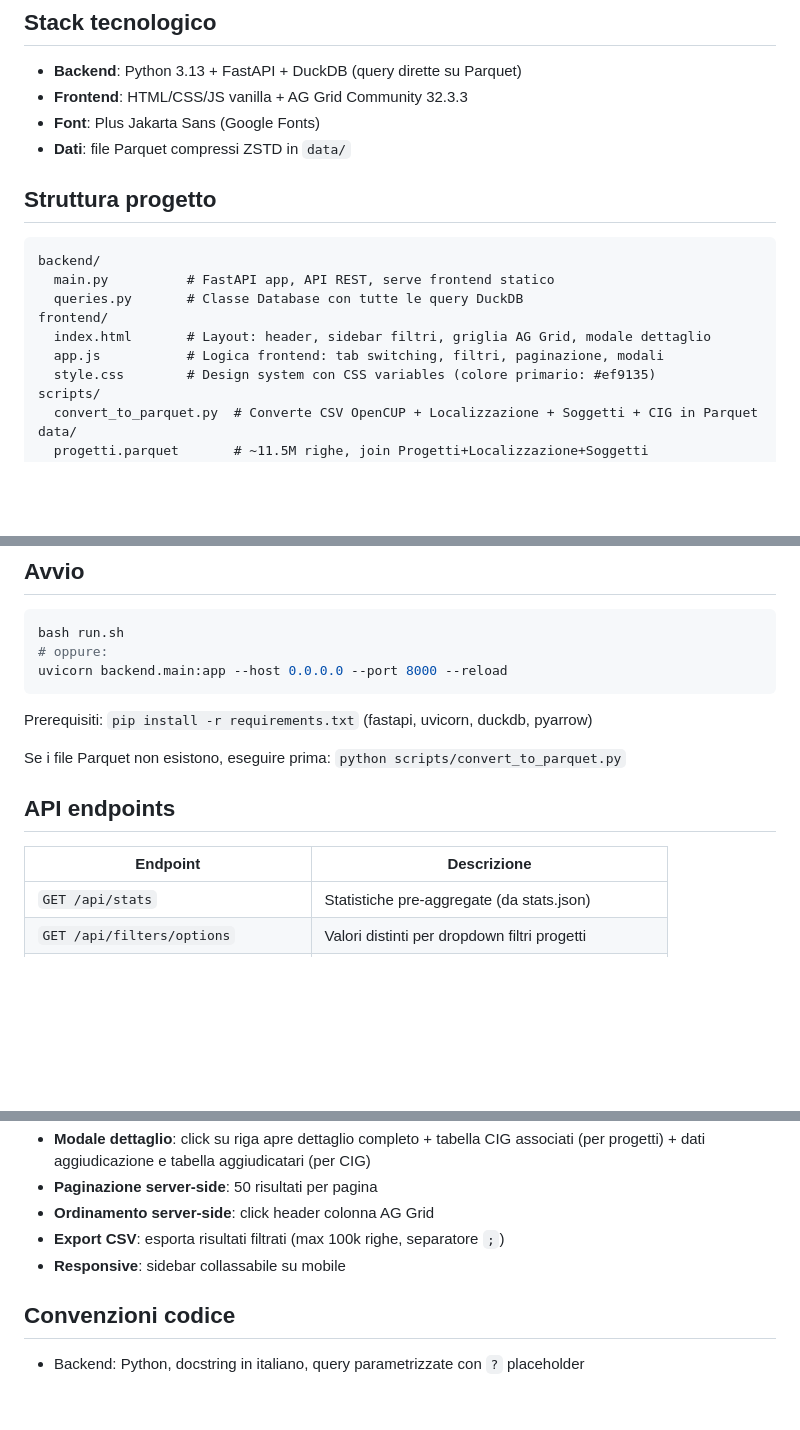
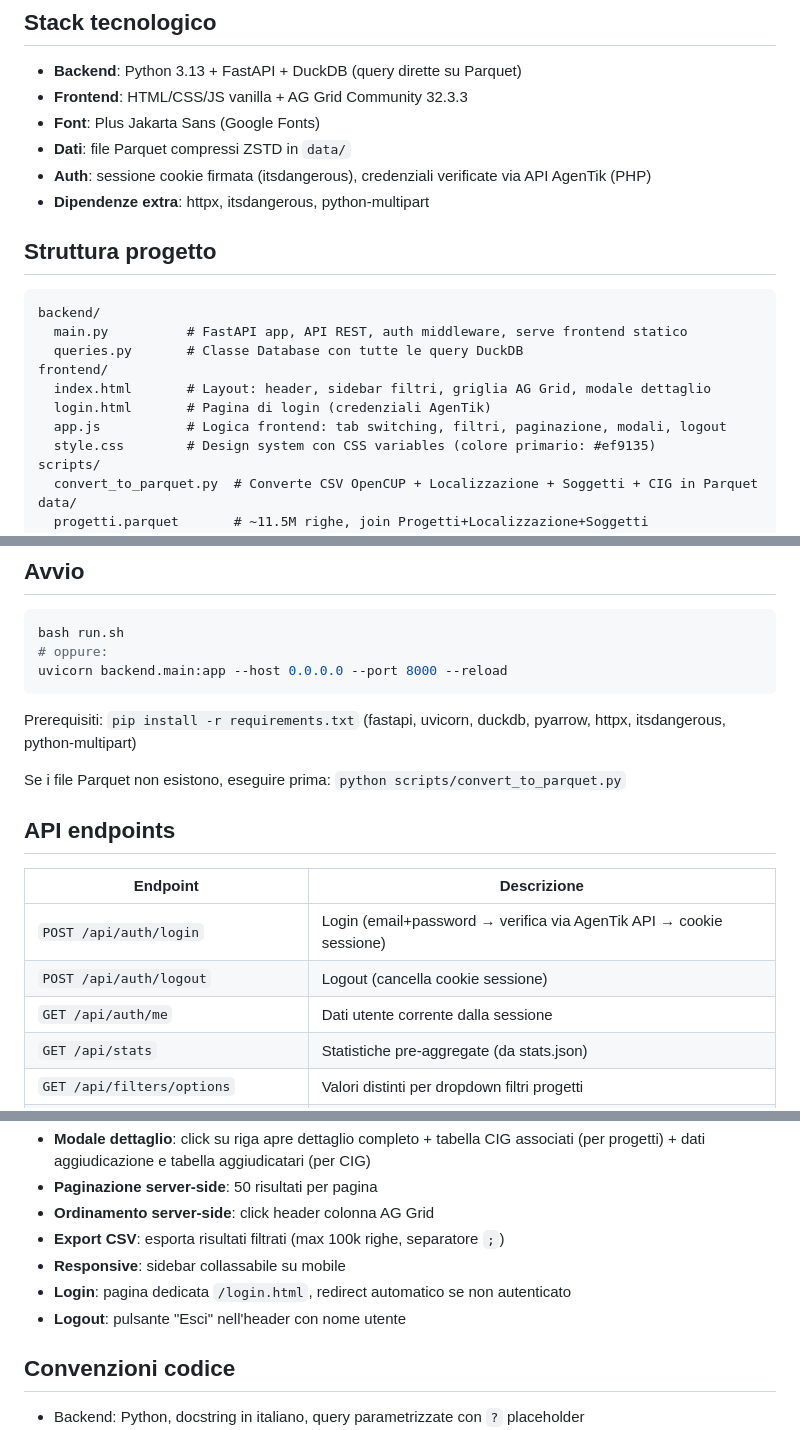
Before and after one commit to mcmioth/AgentiKup, a Markdown page: CLAUDE.md, 3 parts joined by grey strips. GitHub-like rendering; blank space fills up the shorter version.

````diff
--- a/CLAUDE.md
+++ b/CLAUDE.md
@@ -11,16 +11,19 @@ Dashboard web per esplorare i dati OpenCUP (Comitato per la programmazione econo
 - **Frontend**: HTML/CSS/JS vanilla + AG Grid Community 32.3.3
 - **Font**: Plus Jakarta Sans (Google Fonts)
 - **Dati**: file Parquet compressi ZSTD in `data/`
+- **Auth**: sessione cookie firmata (itsdangerous), credenziali verificate via API AgenTik (PHP)
+- **Dipendenze extra**: httpx, itsdangerous, python-multipart
 
 ## Struttura progetto
 
 ```
 backend/
-  main.py          # FastAPI app, API REST, serve frontend statico
+  main.py          # FastAPI app, API REST, auth middleware, serve frontend statico
   queries.py       # Classe Database con tutte le query DuckDB
 frontend/
   index.html       # Layout: header, sidebar filtri, griglia AG Grid, modale dettaglio
-  app.js           # Logica frontend: tab switching, filtri, paginazione, modali
+  login.html       # Pagina di login (credenziali AgenTik)
+  app.js           # Logica frontend: tab switching, filtri, paginazione, modali, logout
   style.css        # Design system con CSS variables (colore primario: #ef9135)
 scripts/
   convert_to_parquet.py  # Converte CSV OpenCUP + Localizzazione + Soggetti + CIG in Parquet
@@ -39,7 +42,7 @@ bash run.sh
 uvicorn backend.main:app --host 0.0.0.0 --port 8000 --reload
 ```
 
-Prerequisiti: `pip install -r requirements.txt` (fastapi, uvicorn, duckdb, pyarrow)
+Prerequisiti: `pip install -r requirements.txt` (fastapi, uvicorn, duckdb, pyarrow, httpx, itsdangerous, python-multipart)
 
 Se i file Parquet non esistono, eseguire prima: `python scripts/convert_to_parquet.py`
 
@@ -47,6 +50,9 @@ Se i file Parquet non esistono, eseguire prima: `python scripts/convert_to_parqu
 
 | Endpoint | Descrizione |
 |---|---|
+| `POST /api/auth/login` | Login (email+password → verifica via AgenTik API → cookie sessione) |
+| `POST /api/auth/logout` | Logout (cancella cookie sessione) |
+| `GET /api/auth/me` | Dati utente corrente dalla sessione |
 | `GET /api/stats` | Statistiche pre-aggregate (da stats.json) |
 | `GET /api/filters/options` | Valori distinti per dropdown filtri progetti |
 | `GET /api/projects` | Ricerca progetti paginata (q, filtri, sort, limit/offset) |
@@ -72,6 +78,8 @@ Se i file Parquet non esistono, eseguire prima: `python scripts/convert_to_parqu
 - **Ordinamento server-side**: click header colonna AG Grid
 - **Export CSV**: esporta risultati filtrati (max 100k righe, separatore `;`)
 - **Responsive**: sidebar collassabile su mobile
+- **Login**: pagina dedicata `/login.html`, redirect automatico se non autenticato
+- **Logout**: pulsante "Esci" nell'header con nome utente
 
 ## Convenzioni codice
 
````
Also changed, not shown: other parts of CLAUDE.md (+42 -1 lines).
